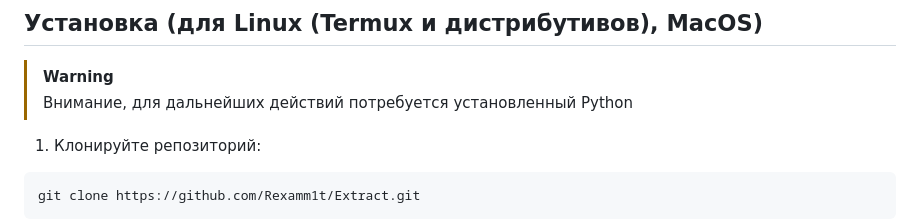
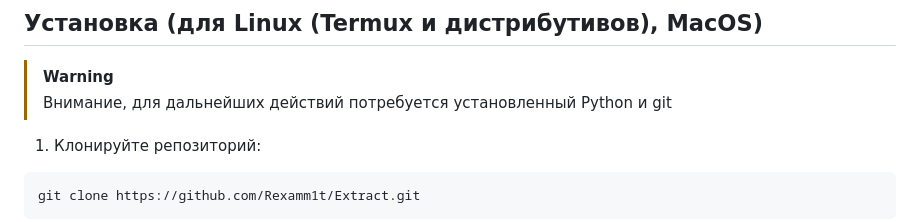
Before and after one commit to Rexamm1t/Extract, a Markdown page: README.md, the part around the change. Drawn GitHub-style.

Commit message:
Обновить README.md

```diff
--- a/README.md
+++ b/README.md
@@ -55,7 +55,7 @@ Extract — это универсальный крипто-симуляцион
 
 > [!WARNING]
 > Внимание, для дальнейших действий потребуется
-> установленный Python
+> установленный Python и git
 
 1. Клонируйте репозиторий:
 
```
